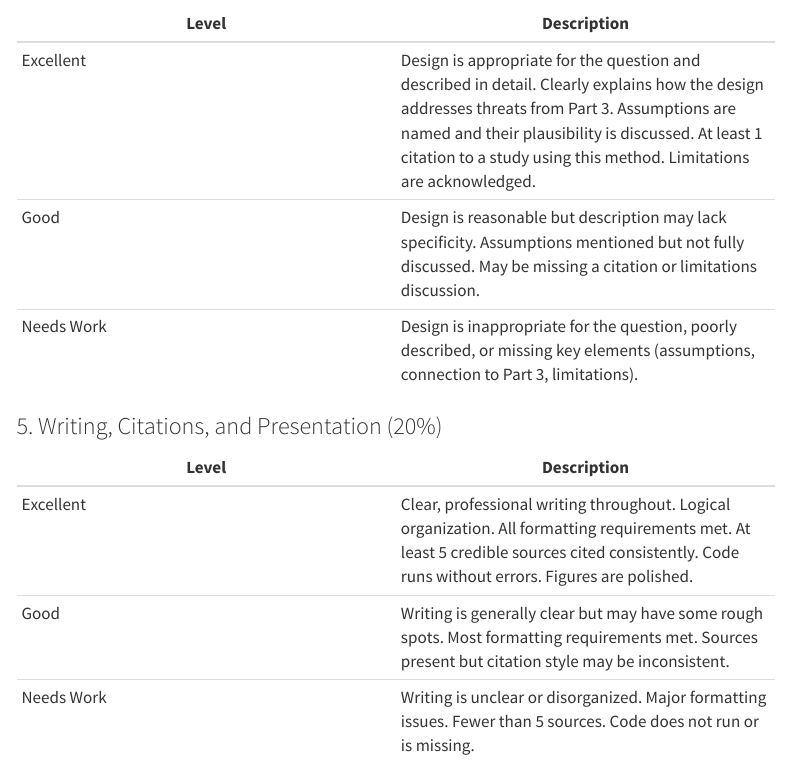
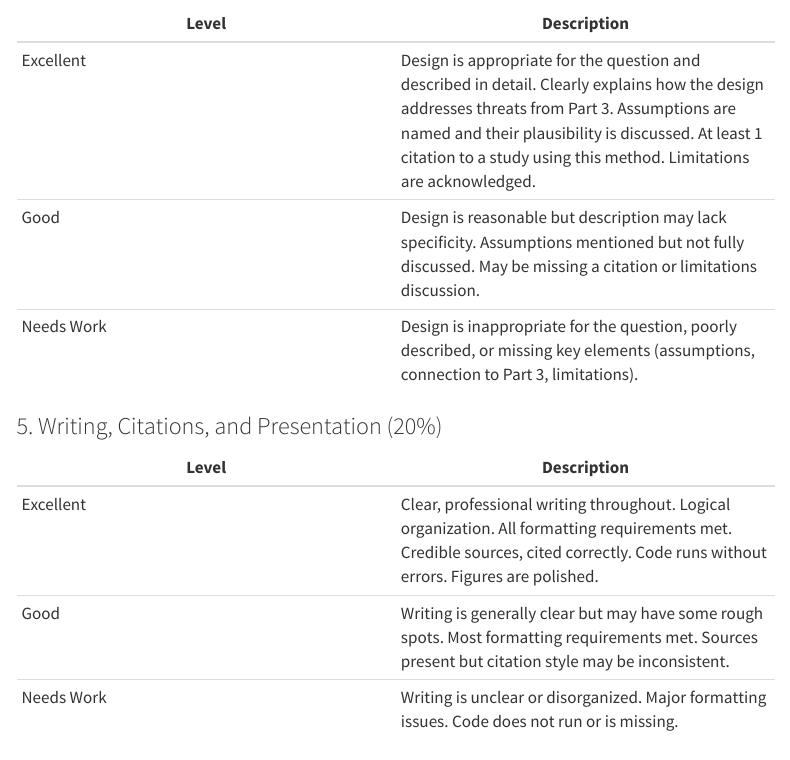
Before and after one commit to Rwillh11/PADM8410, a Quarto document (assignments/final_project.qmd): the page in a window 1100 px wide, from 6000 px down. Rendered offline with R 4.5, knitr and Pandoc in place of Quarto, with nearby package versions; menus at the side of the page are left out.

Commit message:
Update final project assignment with minor edits
Co-Authored-By: Claude Opus 4.6 (1M context) <noreply@anthropic.com>

```diff
--- a/assignments/final_project.qmd
+++ b/assignments/final_project.qmd
@@ -201,6 +201,6 @@ Your project will be graded on the following criteria.
 
 | Level | Description |
 |------------------------------------|------------------------------------|
-| Excellent | Clear, professional writing throughout. Logical organization. All formatting requirements met. At least 5 credible sources cited consistently. Code runs without errors. Figures are polished. |
+| Excellent | Clear, professional writing throughout. Logical organization. All formatting requirements met. Credible sources, cited correctly. Code runs without errors. Figures are polished. |
 | Good | Writing is generally clear but may have some rough spots. Most formatting requirements met. Sources present but citation style may be inconsistent. |
-| Needs Work | Writing is unclear or disorganized. Major formatting issues. Fewer than 5 sources. Code does not run or is missing. |
+| Needs Work | Writing is unclear or disorganized. Major formatting issues.  Code does not run or is missing. |
```
